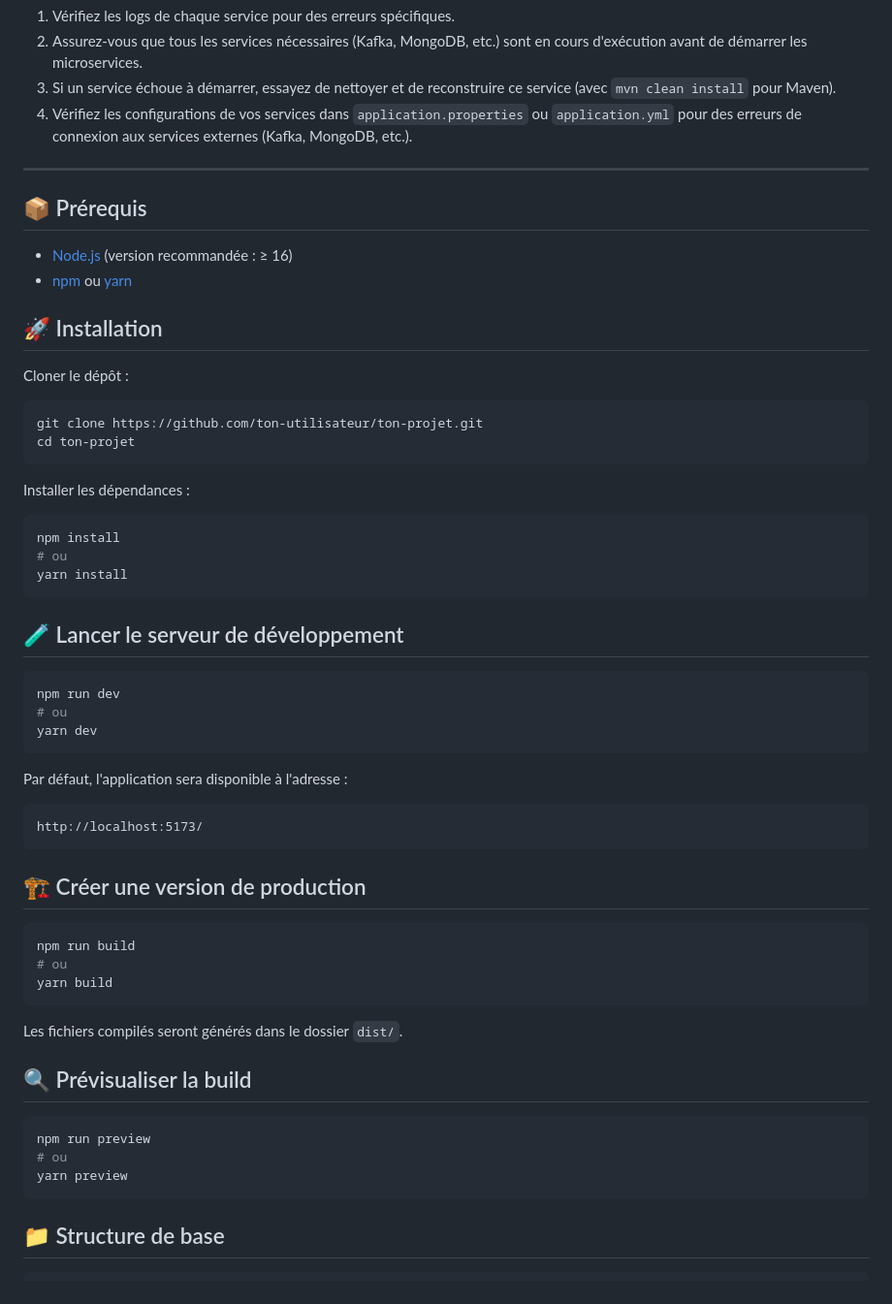
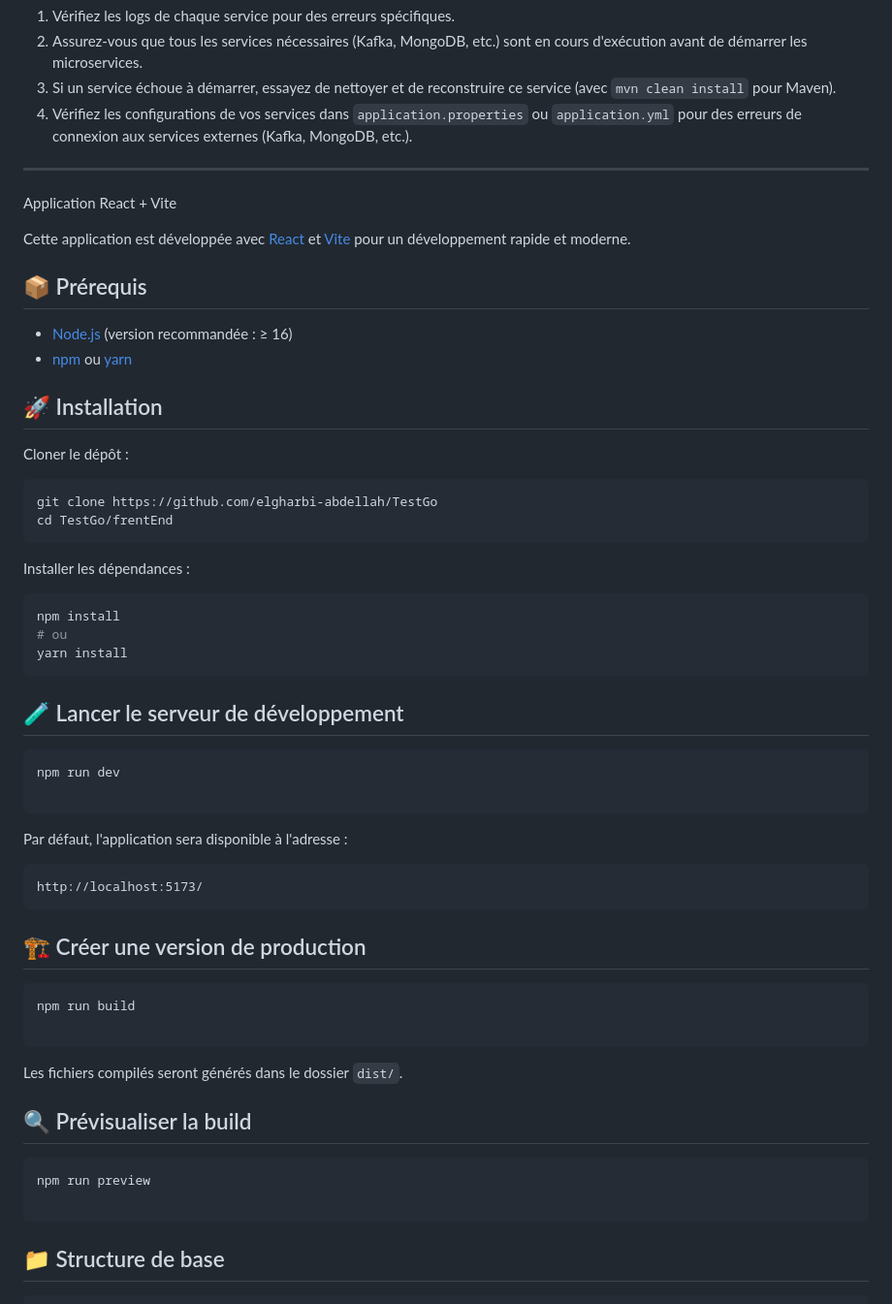
Before and after one commit to abdellah-elgharbi/Test_Go, a Markdown page: README.md, the part around the change. Shown at 97% size. Drawn GitHub-style.

````diff
--- a/README.md
+++ b/README.md
@@ -142,6 +142,13 @@ Si vous rencontrez des problèmes lors de l'exécution des services :
 
 ---
 
+
+
+
+Application React + Vite
+
+Cette application est développée avec [React](https://reactjs.org/) et [Vite](https://vitejs.dev/) pour un développement rapide et moderne.
+
 ## 📦 Prérequis
 
 - [Node.js](https://nodejs.org/) (version recommandée : ≥ 16)
@@ -152,8 +159,8 @@ Si vous rencontrez des problèmes lors de l'exécution des services :
 Cloner le dépôt :
 
 ```bash
-git clone https://github.com/ton-utilisateur/ton-projet.git
-cd ton-projet
+git clone https://github.com/elgharbi-abdellah/TestGo
+cd TestGo/frentEnd
 ```
 
 Installer les dépendances :
@@ -168,8 +175,7 @@ yarn install
 
 ```bash
 npm run dev
-# ou
-yarn dev
+
 ```
 
 Par défaut, l'application sera disponible à l'adresse :
@@ -182,8 +188,7 @@ http://localhost:5173/
 
 ```bash
 npm run build
-# ou
-yarn build
+
 ```
 
 Les fichiers compilés seront générés dans le dossier `dist/`.
@@ -192,8 +197,7 @@ Les fichiers compilés seront générés dans le dossier `dist/`.
 
 ```bash
 npm run preview
-# ou
-yarn preview
+
 ```
 
 ## 📁 Structure de base
````
